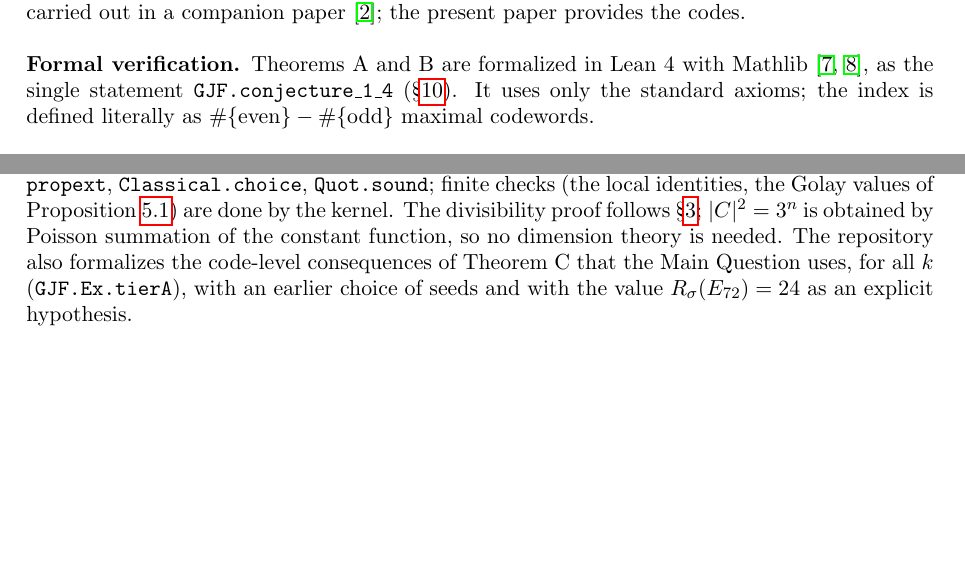
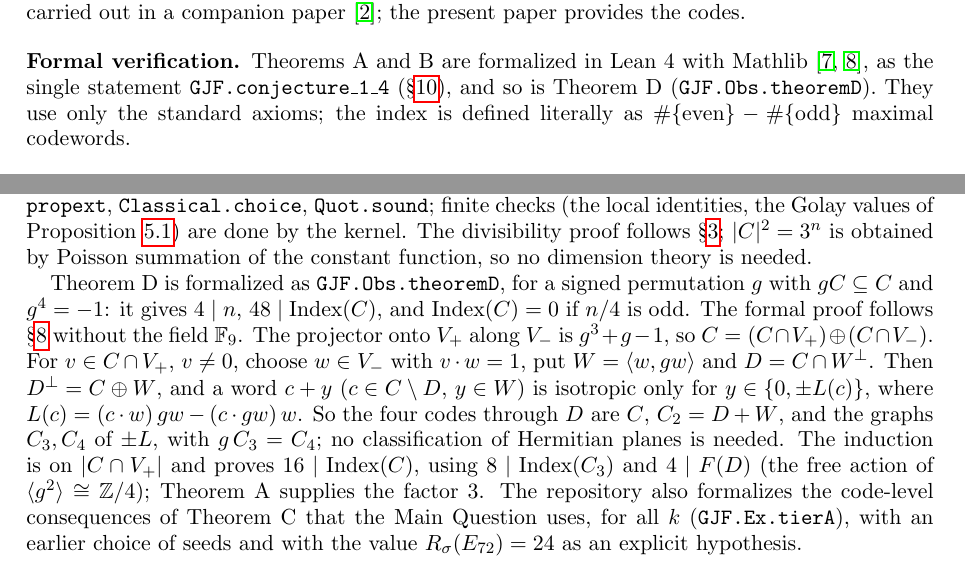
Before and after one commit to dbrueg/claude-gjf-conj, a LaTeX paper (paper/conj14.tex): two parts of pages 3 and 13 of 15, joined at a grey line, cut so that both start at the same text, the shorter picture padded with empty space. Compiled offline with pdfLaTeX.

Commit message:
Lean: formalize Theorem D (g^4 = -1 forces 48 | Index)
lean/GJF/Obstruction.lean proves GJF.Obs.theoremD: for a self-dual ternary
code C of positive length and a signed permutation g with gC ⊆ C and
g^4 = -1, we get 4 | n, 48 | gjfIndex C, and gjfIndex C = 0 if n/4 is odd.
theoremD_twelve gives the paper's length-12k form, and index_ne_24 the
consequence. Only standard axioms are used; there is no sorry and no
native_decide.

The formal proof follows paper/conj14.tex §8 but does not use F_9:
- V± = ker(g² ± g - 1) are isotropic, with projector g³ + g - 1 onto V₊.
- D = C ∩ ⟨w, gw⟩^⊥ has D^⊥ = C ⊕ ⟨w, gw⟩.
- The four codes through D are C, D + ⟨w, gw⟩ and the graphs of ±L,
  where L c = (c·w) gw - (c·gw) w, and g maps one graph onto the other.
- Induction on |C ∩ V₊| proves 16 | Index; Theorem A supplies the 3.
- A count over the cycles of g gives 4 | n and f∘g = (-1)^(n/4) f.
A non-vacuity example checks the tetracode with an element of order 8.

The paper's formal-verification paragraphs, the PDF, notes Thm 5.1,
lean/README.md, README.md and CLAUDE.md are updated to match.

Co-Authored-By: Claude Opus 5.5 <noreply@anthropic.com>
Claude-Session: https://claude.ai/code/session_01SiUQWCcAjrdrGKsqHmJSBB

```diff
--- a/paper/conj14.tex
+++ b/paper/conj14.tex
@@ -168,7 +168,8 @@ the codes.
 
 \subsection*{Formal verification}
 Theorems~A and~B are formalized in Lean~4 with Mathlib \cite{Lean,Mathlib}, as the single
-statement \texttt{GJF.conjecture\_1\_4} (\S\ref{sec:verify}). It uses only the standard axioms;
+statement \texttt{GJF.conjecture\_1\_4} (\S\ref{sec:verify}), and so is Theorem~D
+(\texttt{GJF.Obs.theoremD}). They use only the standard axioms;
 the index is defined literally as $\#\{\text{even}\}-\#\{\text{odd}\}$ maximal codewords.
 
 \subsection*{Organisation}
@@ -955,7 +956,19 @@ i.e.\ Theorems~A and~B, with \texttt{IsSelfDual C} meaning $x\in C\iff x\perp C$
 axioms \texttt{propext}, \texttt{Classical.choice}, \texttt{Quot.sound}; finite checks (the local
 identities, the Golay values of Proposition~\ref{prop:base}) are done by the kernel. The divisibility
 proof follows \S\ref{sec:design}; $|C|^2=3^n$ is obtained by Poisson summation of the constant
-function, so no dimension theory is needed. The repository also formalizes the code-level
+function, so no dimension theory is needed.
+
+Theorem~D is formalized as \texttt{GJF.Obs.theoremD}, for a signed permutation $g$ with $gC\subseteq C$
+and $g^4=-1$: it gives $4\mid n$, $48\mid\Index(C)$, and $\Index(C)=0$ if $n/4$ is odd. The formal
+proof follows \S\ref{sec:obstruction} without the field $\mathbb F_9$. The projector onto $V_+$ along
+$V_-$ is $g^3+g-1$, so $C=(C\cap V_+)\oplus(C\cap V_-)$. For $v\in C\cap V_+$, $v\neq0$, choose
+$w\in V_-$ with $v\cdot w=1$, put $W=\langle w,gw\rangle$ and $D=C\cap W^\perp$. Then
+$D^\perp=C\oplus W$, and a word $c+y$ ($c\in C\setminus D$, $y\in W$) is isotropic only for
+$y\in\{0,\pm L(c)\}$, where $L(c)=(c\cdot w)\,gw-(c\cdot gw)\,w$. So the four codes through $D$ are $C$,
+$C_2=D+W$, and the graphs $C_3,C_4$ of $\pm L$, with $g\,C_3=C_4$; no classification of Hermitian
+planes is needed. The induction is on $|C\cap V_+|$ and proves $16\mid\Index(C)$, using
+$8\mid\Index(C_3)$ and $4\mid F(D)$ (the free action of $\langle g^2\rangle\cong\Z/4$); Theorem~A
+supplies the factor $3$. The repository also formalizes the code-level
 consequences of Theorem~C that the Main Question uses, for all $k$ (\texttt{GJF.Ex.tierA}), with an
 earlier choice of seeds and with the value $R_\sigma(E_{72})=24$ as an explicit hypothesis.
 
```
Also changed, not shown: CLAUDE.md (+1 -0 lines), notes/main-question.md (+5 -1 lines), README.md, lean/README.md, paper/conj14.pdf, 2 other files.
